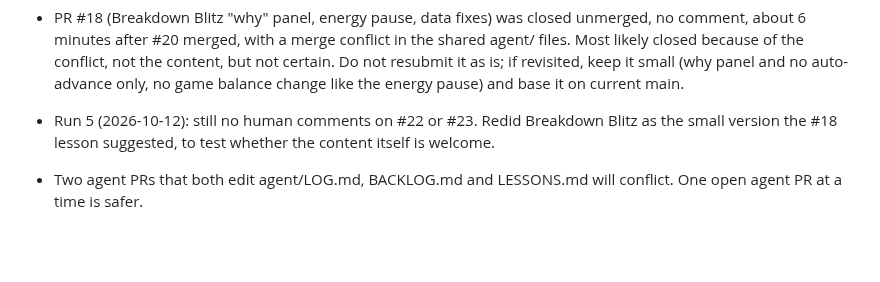
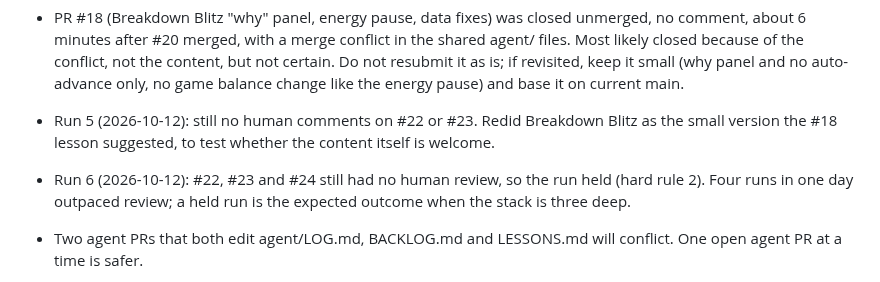
Before and after one commit to NickD135/morphology-builder, a Markdown page: agent/LESSONS.md, the part around the change. Drawn GitHub-style; blank space fills up the shorter version.

```diff
--- a/agent/LESSONS.md
+++ b/agent/LESSONS.md
@@ -5,6 +5,7 @@ Updated every run from merged, closed and commented agent PRs. Record what he va
 - PR #20 (Syllable Splitter: explain why each chop goes there, fix the marks, keyboard chops, no auto-advance on wrong) was merged within minutes, no comments. Signal: explanatory "why" feedback plus small bug fixes in a game is the kind of change he takes.
 - PR #18 (Breakdown Blitz "why" panel, energy pause, data fixes) was closed unmerged, no comment, about 6 minutes after #20 merged, with a merge conflict in the shared agent/ files. Most likely closed because of the conflict, not the content, but not certain. Do not resubmit it as is; if revisited, keep it small (why panel and no auto-advance only, no game balance change like the energy pause) and base it on current main.
 - Run 5 (2026-10-12): still no human comments on #22 or #23. Redid Breakdown Blitz as the small version the #18 lesson suggested, to test whether the content itself is welcome.
+- Run 6 (2026-10-12): #22, #23 and #24 still had no human review, so the run held (hard rule 2). Four runs in one day outpaced review; a held run is the expected outcome when the stack is three deep.
 - Two agent PRs that both edit agent/LOG.md, BACKLOG.md and LESSONS.md will conflict. One open agent PR at a time is safer.
 
 - Run 4 was requested on demand for SOLO Unit 31. Signal: he wants SOLO units reviewed one at a time against the playbook framing, not only Word Labs games.
```
Also changed, not shown: agent/LOG.md (+3 -0 lines).
